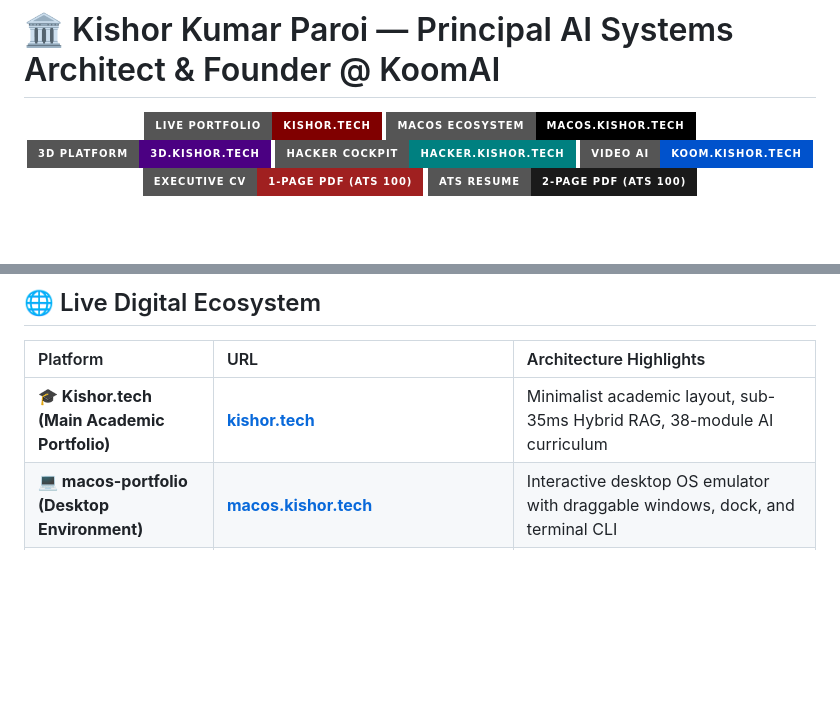
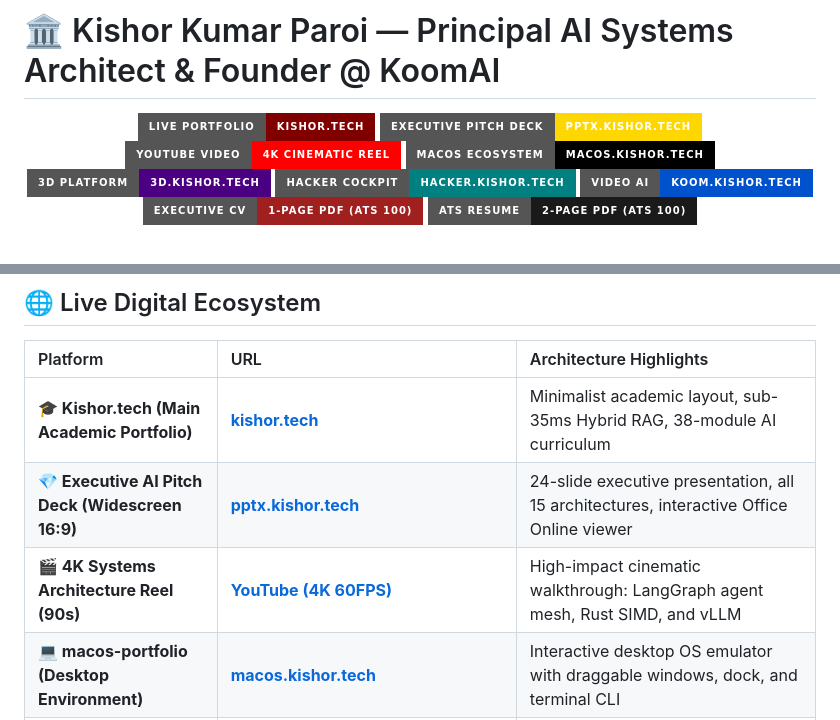
Before and after one commit to KishorKumarParoi/vantage-portfolio, a Markdown page: README.md, 2 parts joined by grey strips. GitHub-like rendering; badges without logos; blank space fills up the shorter version.

Commit message:
docs(readme): add executive pitch deck and 4K YouTube video links

```diff
--- a/README.md
+++ b/README.md
@@ -3,6 +3,8 @@
 <div align="center">
 
 [![Live Portfolio](https://img.shields.io/badge/Live_Portfolio-kishor.tech-800000?style=for-the-badge&logo=google-chrome&logoColor=white)](https://kishor.tech)
+[![Executive Pitch Deck](https://img.shields.io/badge/Executive_Pitch_Deck-pptx.kishor.tech-FFD700?style=for-the-badge&logo=microsoftpowerpoint&logoColor=black)](https://pptx.kishor.tech)
+[![4K Cinematic Reel](https://img.shields.io/badge/YouTube_Video-4K_Cinematic_Reel-FF0000?style=for-the-badge&logo=youtube&logoColor=white)](https://www.youtube.com/watch?v=mqX-2FW3o0Q)
 [![macOS Desktop Portfolio](https://img.shields.io/badge/macOS_Ecosystem-macos.kishor.tech-000000?style=for-the-badge&logo=apple&logoColor=white)](https://macos.kishor.tech)
 [![3D WebGL Platform](https://img.shields.io/badge/3D_Platform-3d.kishor.tech-4B0082?style=for-the-badge&logo=three.js&logoColor=white)](https://3d.kishor.tech)
 [![3D Cyber Hacker](https://img.shields.io/badge/Hacker_Cockpit-hacker.kishor.tech-008080?style=for-the-badge&logo=gnubash&logoColor=white)](https://hacker.kishor.tech)
@@ -40,6 +42,8 @@
 | Platform | URL | Architecture Highlights |
 | :--- | :--- | :--- |
 | **🎓 Kishor.tech (Main Academic Portfolio)** | **[kishor.tech](https://kishor.tech)** | Minimalist academic layout, sub-35ms Hybrid RAG, 38-module AI curriculum |
+| **💎 Executive AI Pitch Deck (Widescreen 16:9)** | **[pptx.kishor.tech](https://pptx.kishor.tech)** | 24-slide executive presentation, all 15 architectures, interactive Office Online viewer |
+| **🎬 4K Systems Architecture Reel (90s)** | **[YouTube (4K 60FPS)](https://www.youtube.com/watch?v=mqX-2FW3o0Q)** | High-impact cinematic walkthrough: LangGraph agent mesh, Rust SIMD, and vLLM |
 | **💻 macos-portfolio (Desktop Environment)** | **[macos.kishor.tech](https://macos.kishor.tech)** | Interactive desktop OS emulator with draggable windows, dock, and terminal CLI |
 | **🧊 3d (Interactive 3D WebGL Platform)** | **[3d.kishor.tech](https://3d.kishor.tech)** | React 19.2, Rolldown Vite, Tailwind v4, GSAP 3.13 camera choreography |
 | **⚡ hacker (3D Cyber Hacker Workstation)** | **[hacker.kishor.tech](https://hacker.kishor.tech)** | 3D Cyber Hacker command room, CRT monitor shaders, Web Audio, terminal HUD |
```
